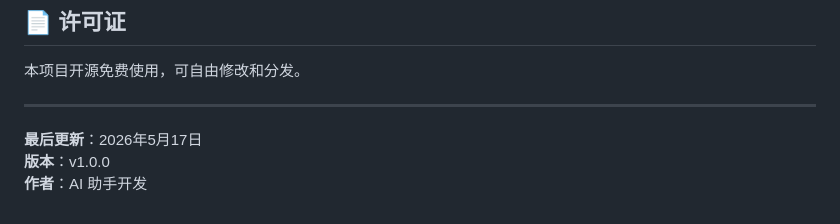
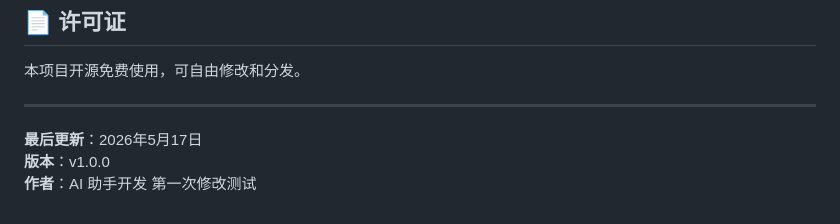
Before and after one commit to julyyy/ai-diviner, a Markdown page: README.md, the part around the change. GitHub-like rendering.

```diff
--- a/README.md
+++ b/README.md
@@ -188,3 +188,4 @@ setConfig({
 **最后更新**：2026年5月17日
 **版本**：v1.0.0
 **作者**：AI 助手开发
+第一次修改测试
```
